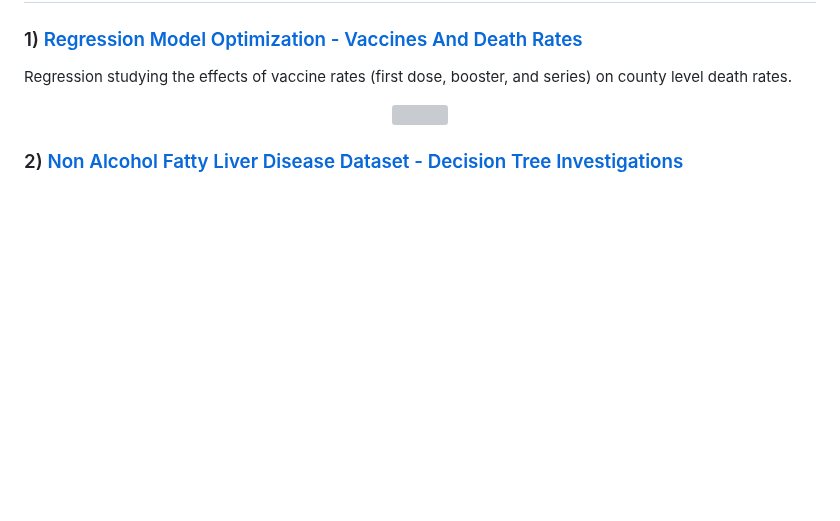
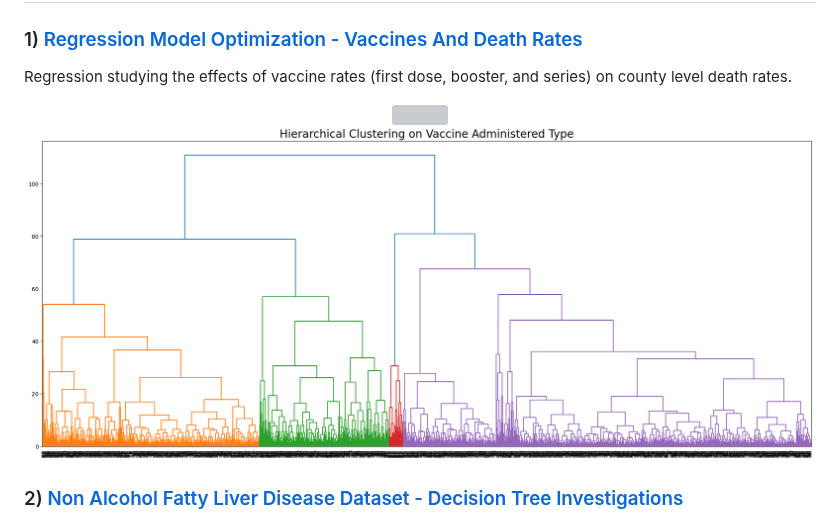
Before and after one commit to lukastay/Lukas-Taylor-Repository, a Markdown page: README.md, the part around the change. GitHub-like rendering; blank space fills up the shorter version; grey boxes are pictures that could not be loaded.

```diff
--- a/README.md
+++ b/README.md
@@ -56,6 +56,8 @@ Regression studying the effects of vaccine rates (first dose, booster, and serie
 <p align="center">
 
 <img src="images/vaccines_real2.png?raw=true" width="1000">
+
+<img src="images/vaccine_cluster.png?raw=true" width="1200">
 
 </p>
 
```
